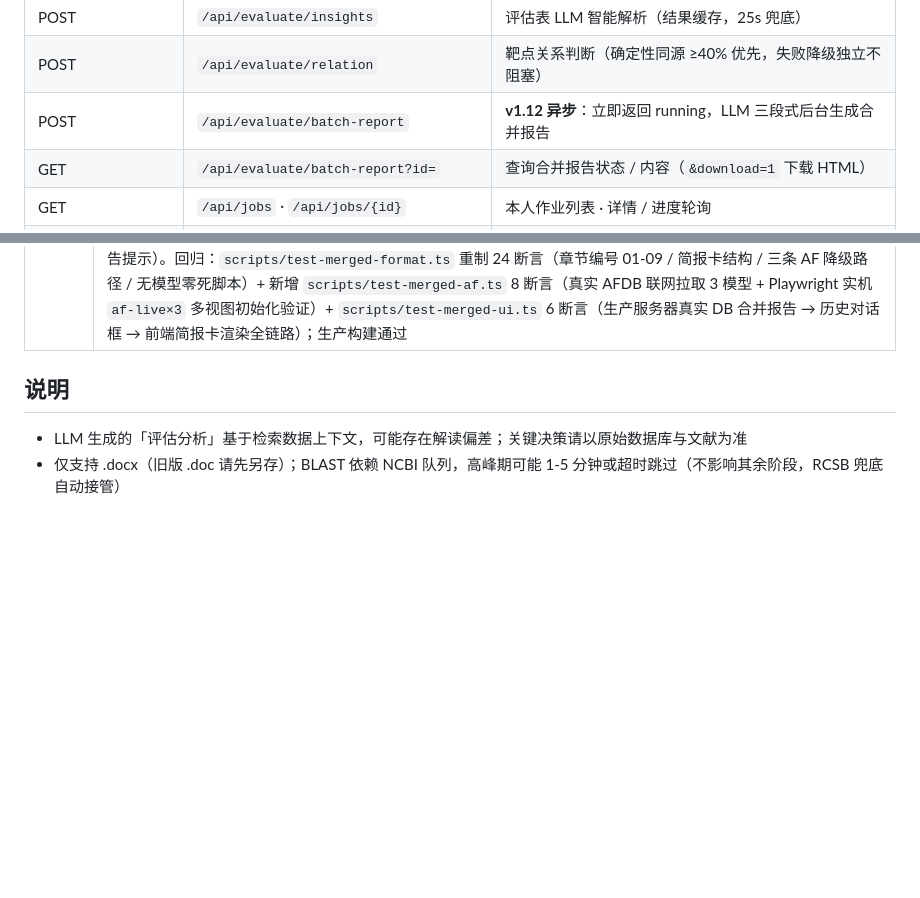
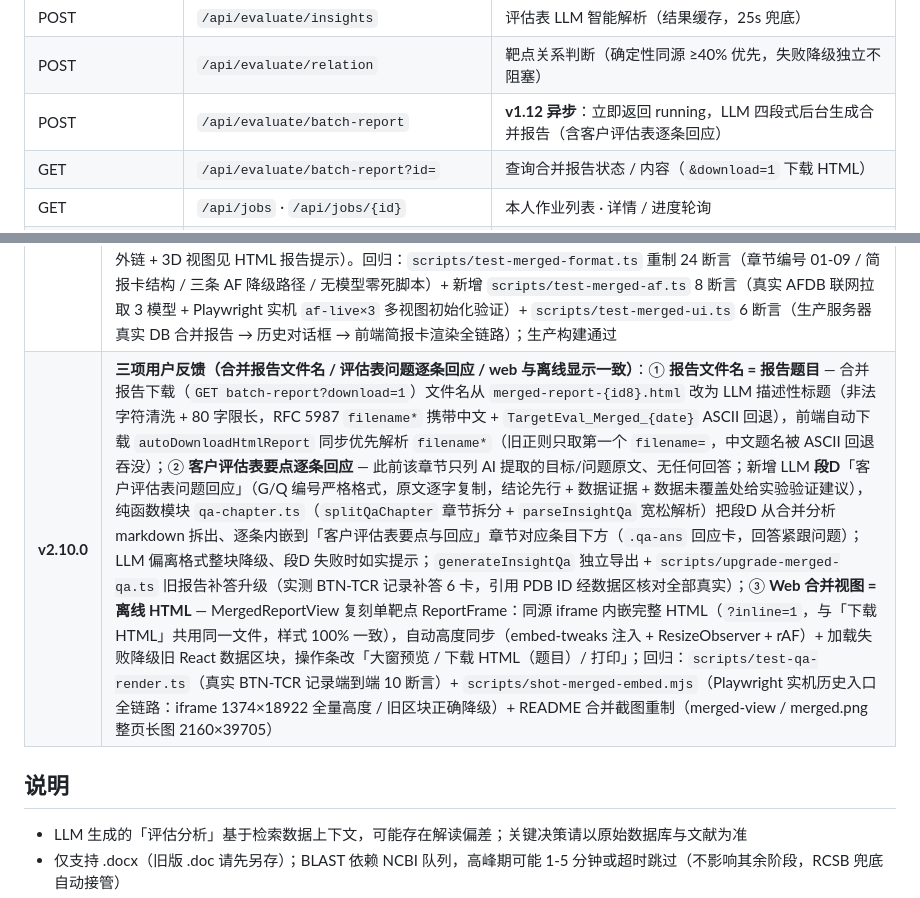
Before and after one commit to Jing0715-fer/target-eval-web, a Markdown page: README.md, 2 parts joined by grey strips. GitHub-like rendering; blank space fills up the shorter version.

```diff
--- a/README.md
+++ b/README.md
@@ -194,7 +197,7 @@ Next.js 16（App Router）· TypeScript · Tailwind CSS 4 · shadcn/ui · Prisma
 | GET | `/api/evaluate/upload/status?uploadId` | 分块上传④：轮询解析状态 |
 | POST | `/api/evaluate/insights` | 评估表 LLM 智能解析（结果缓存，25s 兜底） |
 | POST | `/api/evaluate/relation` | 靶点关系判断（确定性同源 ≥40% 优先，失败降级独立不阻塞） |
-| POST | `/api/evaluate/batch-report` | **v1.12 异步**：立即返回 running，LLM 三段式后台生成合并报告 |
+| POST | `/api/evaluate/batch-report` | **v1.12 异步**：立即返回 running，LLM 四段式后台生成合并报告（含客户评估表逐条回应） |
 | GET | `/api/evaluate/batch-report?id=` | 查询合并报告状态 / 内容（`&download=1` 下载 HTML） |
 | GET | `/api/jobs` · `/api/jobs/{id}` | 本人作业列表 · 详情 / 进度轮询 |
 | DELETE | `/api/jobs/{id}` | 取消 / 删除作业（含磁盘产物） |
@@ -279,6 +282,7 @@ scripts/                         # E2E（报告 UX / 灯箱 / 响应式 / 部署
 | **v2.7.9** | **同源检测漏检修复（短序列 × 中低一致性区间）+ README 截图全套重制**：① 根因一 — 固定 ±2 对角带预滤把分布式小 indel 漂移的真种子切成碎片（血红蛋白 α/β 55% 一致性、142/147 aa 实测判 0% → 关系判断降级 independent、家族合并失效）→ 改为贪心链直接携带对角漂移约束（`DRIFT_CAP=30`，链本身跟随真实比对路径的 indel 漂移）；② 根因二 — k=4 种子存活率仅 2.6%（40% 一致性时 142 aa 仅 ~3.7 个种子，低于下限 4）→ k 自适应：证据不足时降 k=3 复扫（存活率 9.1%；随机噪声 ~2.5 命中不足以过链下限，无假阳性风险）；③ 精修链首尾外推到全长（仅锚点局部覆盖时杜绝 `support^(1/k)` 兜底被偶发命中污染 — GFP 案例）；修复后血红蛋白 α/β → 44% ≥ 40 确定性家族判定，合并报告关系卡恢复同源证据；回归 `scripts/test-homology.ts` 增血红蛋白对与无关短蛋白对照（胰蛋白酶原×细胞色素c → 0）共 8/8 通过。README 截图 9 张全部实机重制（Playwright 全链路驱动：首页/上传/进度/深色/结果（含配体卡 + 3D + 内嵌报告）/合并报告），脚本沉淀 `scripts/shot-*.mjs` 可复用 |
 | **v2.8.0** | **靶点数上限取消 + 抗体误判配体根除 + 合并报告格式重制（三项用户反馈）**：① **取消 5 靶点上限** — 前端 `MAX_BATCH_UNIPROT` 5→30（防御性，不再构成日常约束；>20 个给串行耗时提示），后端三处静默截断同步根除：关系判断路由 `uniprots.slice(0,6)` 全量参与（超 30 明确 400 错误而非静默丢靶点）、合并报告 `jobIds.slice(0,6)` 同步、docx 提取 10→30；② **「027 scFv」抗体克隆误判为配体根除** — 新增共享纯函数 `isBiologicMention`/`isLikelyCloneNumber`（ligand-parse）：抗体片段/克隆/Ig/重轻链拉丁 token + CJK 抗体词三道防线（提示词约束 → 提名硬过滤（pipeline/客户端芯片回填）→ 归一入口拦截 `resolveLigandInput` 明确排除报错），**关键设计：拦截置于 direct-ID 校验之后** — RCSB 实测 FAB/VHH/VHL/IGM/CDR 本身是合法化学组分 ID（真实组分直通、防误拦），SCFV/IGG/FC 不存在（拦在 LLM 兜底幻觉之前）；③ **合并报告格式 v2.8** — 全章节连续编号方块（01-11 动态编号替代断续的「一/二/三」硬编码，目录同号）、刊头靶点卡 mini 仪表盘（PDB/最佳分辨率/覆盖率/同源/文献）、对比矩阵扩列（寡聚态徽标/同源结构/文献/总体评级副文本 + 数值表头右对齐）、目录「靶点速览 N/M」锚点芯片直达各靶点结构折叠块、靶点 ≥4 折叠块智能收起（≤3 展开）。回归：`scripts/test-ligand-biologic-guard.ts` 49 断言（含 FAB 直通/SCFV 拦截/真实配体不误伤）+ `scripts/test-merged-format.ts` 14 断言 + 既有 test-form-extraction 16/16 与 test-ligand-chain 复跑通过；VLM 截图复查靶点速览计数与表头对齐两处修复确认 |
 | **v2.9.0** | **合并报告内嵌各靶点单独简报（用户需求：批量报告内嵌每靶点简单报告，含基本信息与预测结构，无需单独评估的全部明细）**：① **数据层** — `loadMergedTargets` 携带作业摘要 `alphafold`，`MergedTargetLite`（前后端同步）补齐 scores / methodStats / ligandCount / literatureCount / coverageText / gapText / construct / alphafold 八字段；LLM 数据摘要同步增 AlphaFold 行；② **HTML 合并报告新章节「02 · 各靶点单独报告」（紧随合并分析）** — 每靶点一张简报卡：头部（序号方块 + 蛋白名 + UniProt 链接 + 基因·物种·长度 + 总体评分徽标）+ 基本信息定义列表（方法评分 / 总体 / 实验结构统计 / 序列覆盖区间 / 同源 / 文献配体 / 聚集形式 / 分子量 / 客户构建）+ AlphaFold 预测结构（交互 3Dmol 视图：pLDDT 四段着色 + 打印海报 + 全屏放大，无模型降级统计卡/说明行）；**多视图同页** — 3Dmol bundle 仅内嵌一次 + `data-maf` 阶段循环初始化（共享 plddtStyleApplyJs 着色实现），失败根因沉淀：MODELS 必须映射为纯 PDB 文本字符串（对象传入 → pdb.split 崩溃 → af-fail）；**预算闸门** — 单模型 2.5MB / 批次 12MB，超限提示 + 统计卡降级，断网回退本地缓存；**新鲜度优先** — 本次获取的模型/元数据 > 作业摘要（作业时断网获取失败的靶点，渲染时重试成功仍展示完整预测结构）；旧作业（无 alphafold 摘要）经磁盘优先元数据补齐；③ **网页合并视图同步** — MergedReportView 新章节（每靶点简报卡：基本信息 dl + 评分徽标 + AF 元数据 + AFDB 外链 + 3D 视图见 HTML 报告提示）。回归：`scripts/test-merged-format.ts` 重制 24 断言（章节编号 01-09 / 简报卡结构 / 三条 AF 降级路径 / 无模型零死脚本）+ 新增 `scripts/test-merged-af.ts` 8 断言（真实 AFDB 联网拉取 3 模型 + Playwright 实机 `af-live×3` 多视图初始化验证）+ `scripts/test-merged-ui.ts` 6 断言（生产服务器真实 DB 合并报告 → 历史对话框 → 前端简报卡渲染全链路）；生产构建通过 |
+| **v2.10.0** | **三项用户反馈（合并报告文件名 / 评估表问题逐条回应 / web 与离线显示一致）**：① **报告文件名 = 报告题目** — 合并报告下载（`GET batch-report?download=1`）文件名从 `merged-report-{id8}.html` 改为 LLM 描述性标题（非法字符清洗 + 80 字限长，RFC 5987 `filename*` 携带中文 + `TargetEval_Merged_{date}` ASCII 回退），前端自动下载 `autoDownloadHtmlReport` 同步优先解析 `filename*`（旧正则只取第一个 `filename=`，中文题名被 ASCII 回退吞没）；② **客户评估表要点逐条回应** — 此前该章节只列 AI 提取的目标/问题原文、无任何回答；新增 LLM **段D**「客户评估表问题回应」（G/Q 编号严格格式，原文逐字复制，结论先行 + 数据证据 + 数据未覆盖处给实验验证建议），纯函数模块 `qa-chapter.ts`（`splitQaChapter` 章节拆分 + `parseInsightQa` 宽松解析）把段D 从合并分析 markdown 拆出、逐条内嵌到「客户评估表要点与回应」章节对应条目下方（`.qa-ans` 回应卡，回答紧跟问题）；LLM 偏离格式整块降级、段D 失败时如实提示；`generateInsightQa` 独立导出 + `scripts/upgrade-merged-qa.ts` 旧报告补答升级（实测 BTN-TCR 记录补答 6 卡，引用 PDB ID 经数据区核对全部真实）；③ **Web 合并视图 = 离线 HTML** — MergedReportView 复刻单靶点 ReportFrame：同源 iframe 内嵌完整 HTML（`?inline=1`，与「下载 HTML」共用同一文件，样式 100% 一致），自动高度同步（embed-tweaks 注入 + ResizeObserver + rAF）+ 加载失败降级旧 React 数据区块，操作条改「大窗预览 / 下载 HTML（题目）/ 打印」；回归：`scripts/test-qa-render.ts`（真实 BTN-TCR 记录端到端 10 断言）+ `scripts/shot-merged-embed.mjs`（Playwright 实机历史入口全链路：iframe 1374×18922 全量高度 / 旧区块正确降级）+ README 合并截图重制（merged-view / merged.png 整页长图 2160×39705） |
 
 ## 说明
 
```
Also changed, not shown: other parts of README.md (+5 -2 lines), docs/screenshots/merged-view.png, 12 other files.
